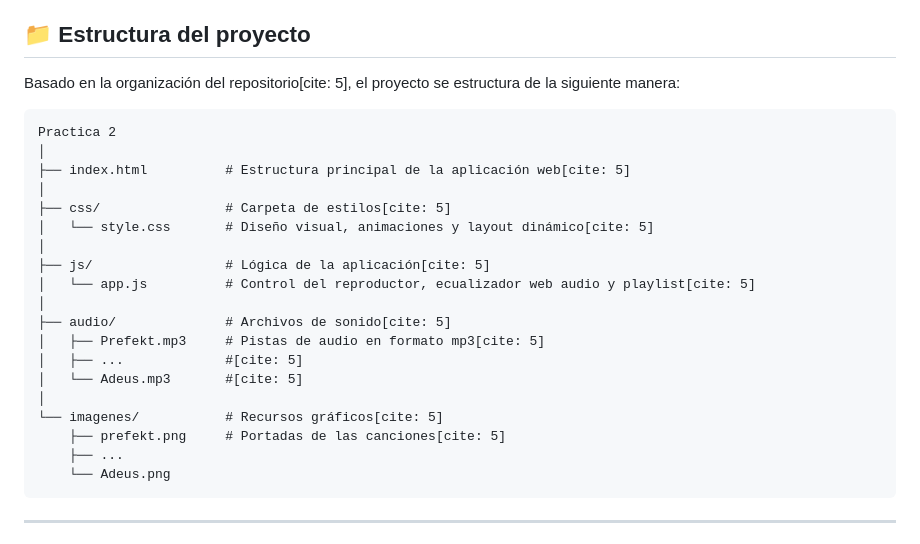
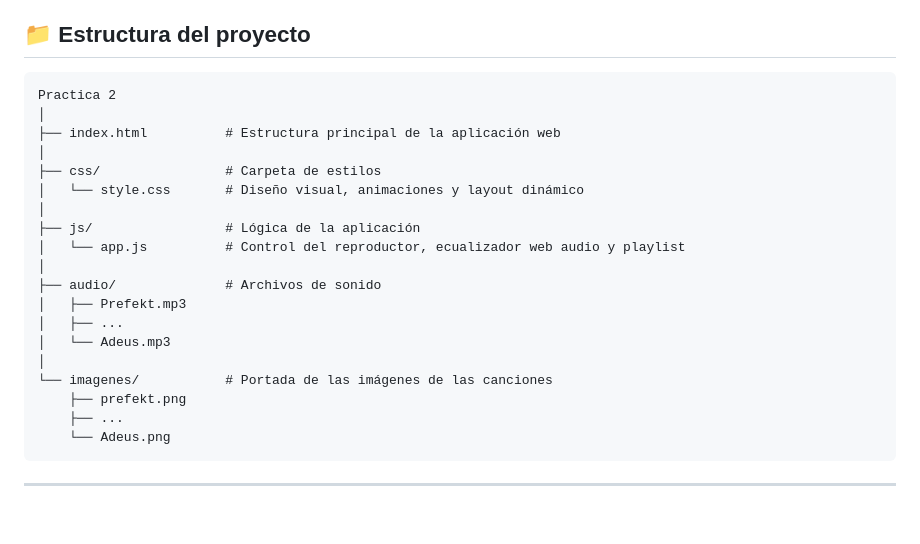
Before and after one commit to PatriciaBausan/Practica02Playlist, a Markdown page: README.md, the part around the change. Drawn GitHub-style; blank space fills up the shorter version.

Commit message:
Fix formatting and citations in README.md

````diff
--- a/README.md
+++ b/README.md
@@ -28,26 +28,24 @@ El reproductor cumple con las siguientes características:
 
 ## 📁 Estructura del proyecto
 
-Basado en la organización del repositorio[cite: 5], el proyecto se estructura de la siguiente manera:
-
 ```text
 Practica 2
 │
-├── index.html          # Estructura principal de la aplicación web[cite: 5]
+├── index.html          # Estructura principal de la aplicación web
 │
-├── css/                # Carpeta de estilos[cite: 5]
-│   └── style.css       # Diseño visual, animaciones y layout dinámico[cite: 5]
+├── css/                # Carpeta de estilos
+│   └── style.css       # Diseño visual, animaciones y layout dinámico
 │
-├── js/                 # Lógica de la aplicación[cite: 5]
-│   └── app.js          # Control del reproductor, ecualizador web audio y playlist[cite: 5]
+├── js/                 # Lógica de la aplicación
+│   └── app.js          # Control del reproductor, ecualizador web audio y playlist
 │
-├── audio/              # Archivos de sonido[cite: 5]
-│   ├── Prefekt.mp3     # Pistas de audio en formato mp3[cite: 5]
-│   ├── ...             #[cite: 5]
-│   └── Adeus.mp3       #[cite: 5]
+├── audio/              # Archivos de sonido
+│   ├── Prefekt.mp3
+│   ├── ...
+│   └── Adeus.mp3
 │
-└── imagenes/           # Recursos gráficos[cite: 5]
-    ├── prefekt.png     # Portadas de las canciones[cite: 5]
+└── imagenes/           # Portada de las imágenes de las canciones
+    ├── prefekt.png
     ├── ...
     └── Adeus.png
 ```
````
